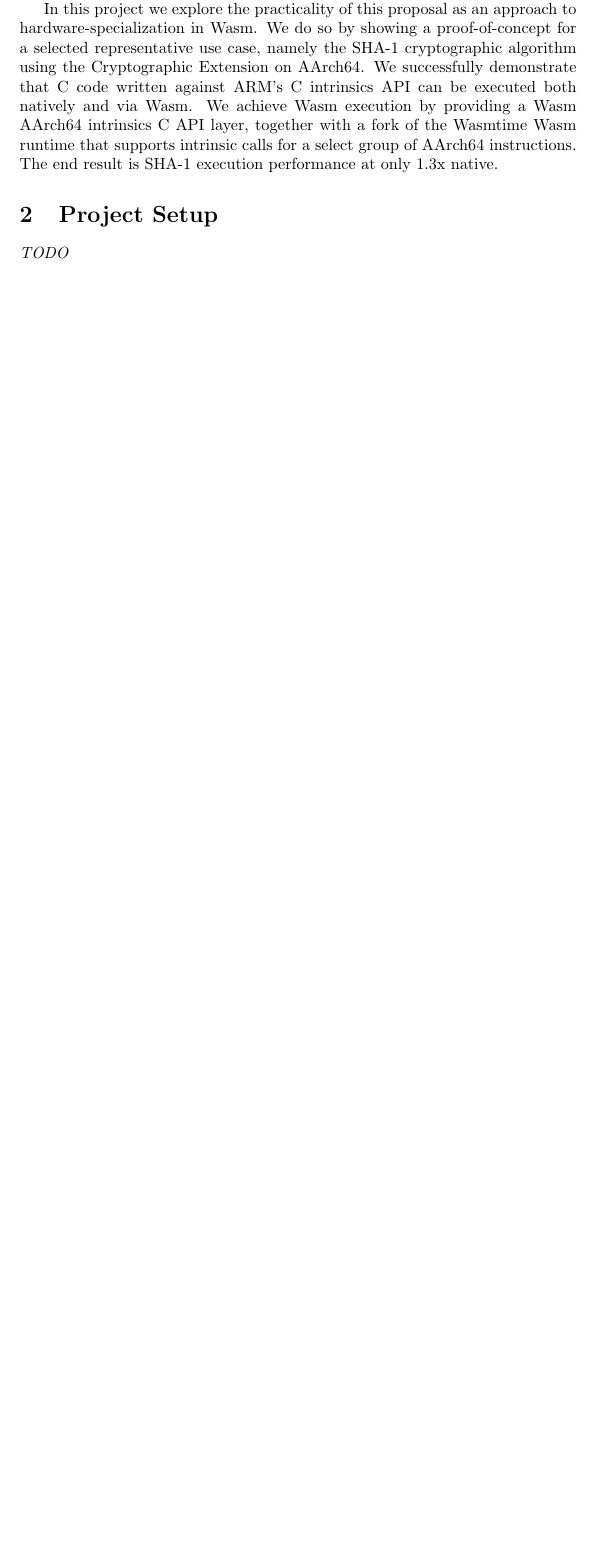
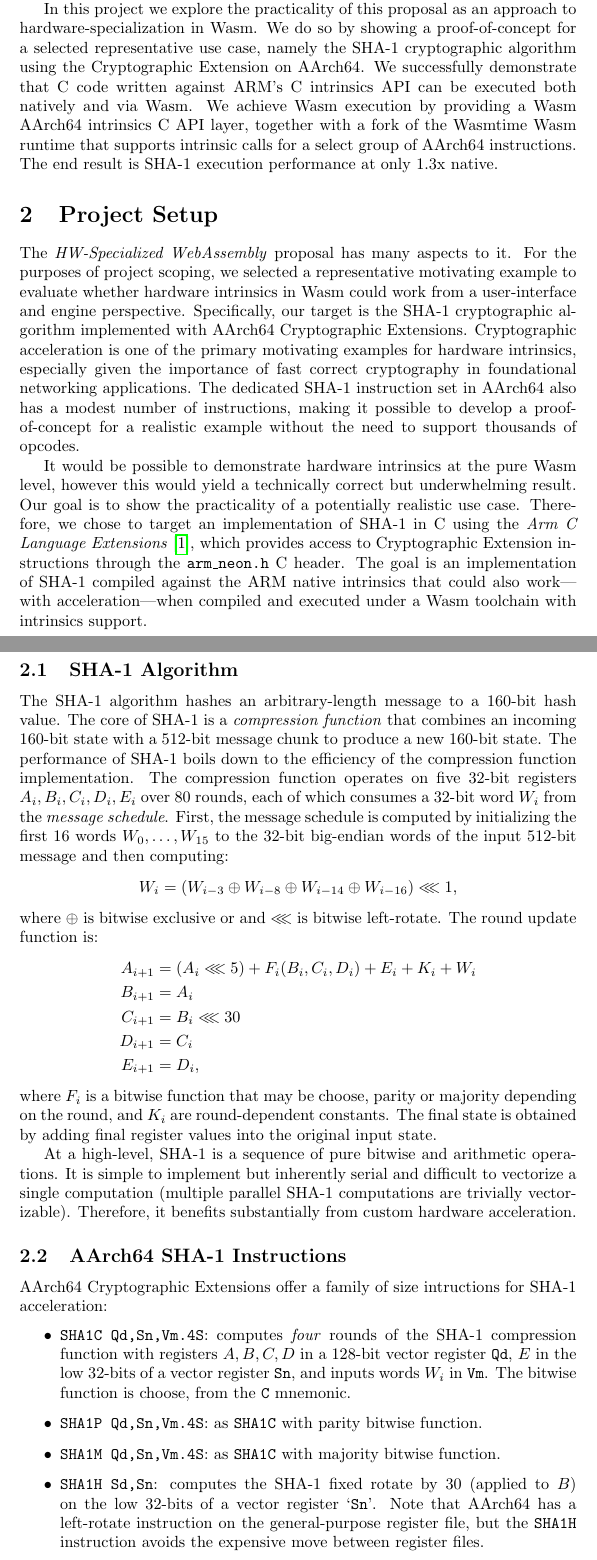
Before and after one commit to mmcloughlin/hwwasm, a LaTeX document (report/report.tex, which reads report/setup.tex): part of page 2 of 3 before the commit and two parts of pages 2 and 3 of 5 after it, the two joined at a grey line, cut so that both start at the same text, the shorter picture padded with empty space. Compiled offline with pdfLaTeX.

Commit message:
report: setup

```diff
--- a/report/report.tex
+++ b/report/report.tex
@@ -6,6 +6,8 @@
 \usepackage{booktabs}
 \usepackage{hyperref}
 \usepackage{pifont}
+\usepackage{amssymb}
+\usepackage{amsmath}
 
 \usepackage{biblatex}
 \addbibresource{references.bib}
@@ -20,6 +22,9 @@
 
 \newcommand{\code}[1]{\texttt{#1}}
 
+\newcommand{\xor}{\oplus}
+\newcommand{\rotl}{\lll}
+
 \newcommand{\todo}[1]{{\ding{110}\ding{43}\textcolor{red}{TODO: #1}}\xspace}
 
 \begin{document}
@@ -29,9 +34,7 @@
 \maketitle
 
 \input{introduction}
-
-\section{Project Setup}
-\emph{TODO}
+\input{setup}
 
 \section{Intrinsics in \wasml}
 \emph{TODO}
--- /dev/null
+++ b/report/setup.tex
@@ -0,0 +1,82 @@
+\section{Project Setup}
+
+The \citetitle{hw-spec-wasm} proposal has many aspects to it. For the purposes
+of project scoping, we selected a representative motivating example to evaluate
+whether hardware intrinsics in \wasm could work from a user-interface and engine
+perspective. Specifically, our target is the SHA-1 cryptographic algorithm
+implemented with AArch64 Cryptographic Extensions. Cryptographic acceleration is
+one of the primary motivating examples for hardware intrinsics, especially given
+the importance of fast correct cryptography in foundational networking
+applications. The dedicated SHA-1 instruction set in AArch64 also has a modest
+number of instructions, making it possible to develop a proof-of-concept for a
+realistic example without the need to support thousands of opcodes.
+
+It would be possible to demonstrate hardware intrinsics at the pure \wasm level,
+however this would yield a technically correct but underwhelming result. Our
+goal is to show the practicality of a potentially realistic use case.
+Therefore, we chose to target an implementation of SHA-1 in C using the
+\citetitle{acle}~\cite{acle}, which provides access to Cryptographic Extension
+instructions through the \code{arm\_neon.h} C header. The goal is an
+implementation of SHA-1 compiled against the ARM native intrinsics that could
+also work---with acceleration---when compiled and executed under a \wasm toolchain
+with intrinsics support.
+
+\subsection{SHA-1 Algorithm}
+
+The SHA-1 algorithm hashes an arbitrary-length message to a 160-bit hash value.
+The core of SHA-1 is a \emph{compression function} that combines an incoming
+160-bit state with a 512-bit message chunk to produce a new 160-bit state. The
+performance of SHA-1 boils down to the efficiency of the compression function
+implementation. The compression function operates on five 32-bit registers $A_i,
+B_i, C_i, D_i, E_i$ over 80 rounds, each of which consumes a 32-bit word $W_i$
+from the \emph{message schedule}. First, the message schedule is computed by
+initializing the first 16 words $W_0, \ldots, W_{15}$ to the 32-bit big-endian
+words of the input 512-bit message and then computing:
+%
+\begin{equation*}
+W_i = \left( W_{i-3} \xor W_{i-8} \xor W_{i-14} \xor W_{i-16} \right) \rotl 1,
+\end{equation*}
+%
+where $\xor$ is bitwise exclusive or and $\rotl$ is bitwise left-rotate.
+The round update function is:
+%
+\begin{align*}
+A_{i+1} &= \left( A_i \rotl 5 \right) + F_i(B_i, C_i, D_i) + E_i + K_i + W_i \\
+B_{i+1} &= A_i \\
+C_{i+1} &= B_i \rotl 30 \\
+D_{i+1} &= C_i \\
+E_{i+1} &= D_i,
+\end{align*}
+%
+where $F_i$ is a bitwise function that may be choose, parity or majority
+depending on the round, and $K_i$ are round-dependent constants.  The final
+state is obtained by adding final register values into the original input state.
+
+At a high-level, SHA-1 is a sequence of pure bitwise and arithmetic operations.
+It is simple to implement but inherently serial and difficult to vectorize a
+single computation (multiple parallel SHA-1 computations are trivially
+vectorizable). Therefore, it benefits substantially from custom hardware
+acceleration.
+
+\subsection{AArch64 SHA-1 Instructions}
+
+AArch64 Cryptographic Extensions offer a family of size intructions for SHA-1
+acceleration:
+%
+\begin{itemize}
+    \item \code{SHA1C Qd,Sn,Vm.4S}:
+        computes \emph{four} rounds of the SHA-1 compression function with
+        registers $A,B,C,D$ in a 128-bit vector register \code{Qd}, $E$ in the
+        low 32-bits of a vector register \code{Sn}, and inputs words $W_i$ in
+        \code{Vm}. The bitwise function is choose, from the \code{C} mnemonic.
+    \item \code{SHA1P Qd,Sn,Vm.4S}:
+        as \code{SHA1C} with parity bitwise function.
+    \item \code{SHA1M Qd,Sn,Vm.4S}:
+        as \code{SHA1C} with majority bitwise function.
+    \item \code{SHA1H Sd,Sn}:
+        computes the SHA-1 fixed rotate by 30 (applied to $B$) on the low
+        32-bits of a vector register `\code{Sn}'. Note that AArch64 has a
+        left-rotate instruction on the general-purpose register file, but the
+        \code{SHA1H} instruction avoids the expensive move between register
+        files.
+    \item \code{SHA1SU0 Vd.4S,Vn.4S,Vm.4S}:
```
Also changed, not shown: .github/workflows/report.yml (+1 -1 lines), report/references.bib (+10 -0 lines), report/snippets/arm_neon_sha1.h (added, +6 -0 lines), report/snippets/sha1_intrinsics_rounds.c (added, +6 -0 lines), report/Makefile, report/setup.tex (37 more changed lines), 1 other file.
